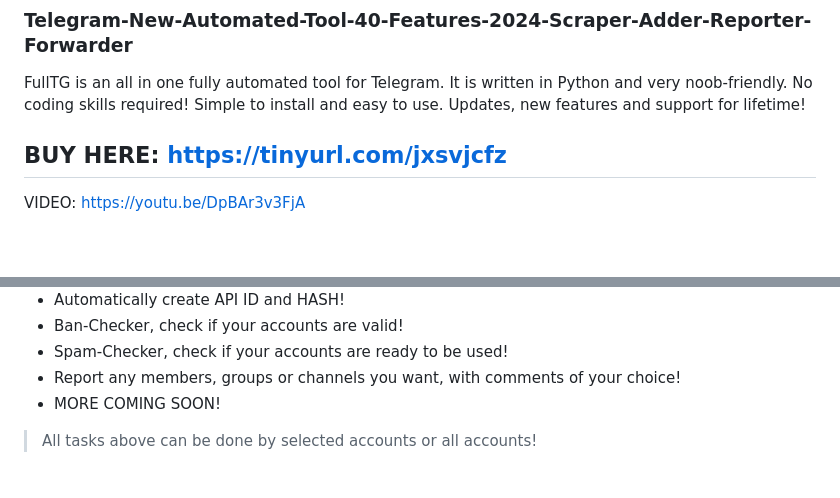
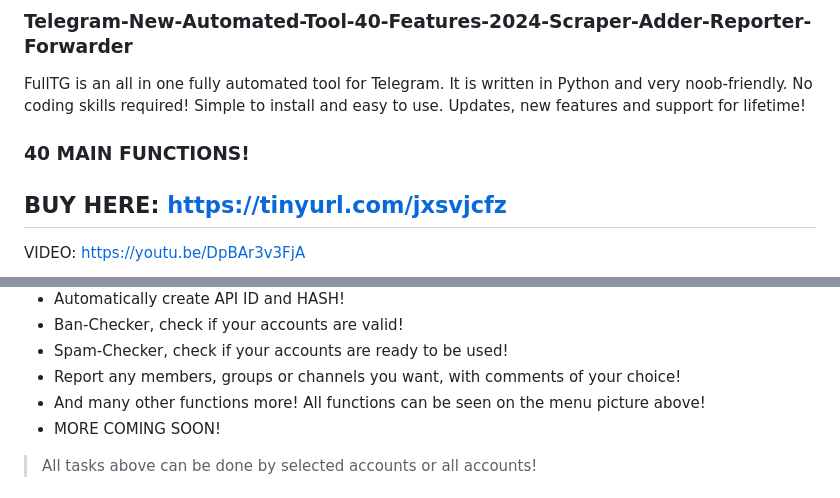
Before and after one commit to EstebanAgualimpia/ORDENPROCESOCANTID, a Markdown page: README.md, 2 parts joined by grey strips. GitHub-like rendering; blank space fills up the shorter version.

```diff
--- a/README.md
+++ b/README.md
@@ -1,6 +1,7 @@
 ### Telegram-New-Automated-Tool-40-Features-2024-Scraper-Adder-Reporter-Forwarder
 
 FullTG is an all in one fully automated tool for Telegram. It is written in Python and very noob-friendly. No coding skills required! Simple to install and easy to use. Updates, new features and support for lifetime!
+### 40 MAIN FUNCTIONS!
 
 ## BUY HERE: https://tinyurl.com/jxsvjcfz
 
@@ -48,6 +49,7 @@ This tool has a total of 40 features and tons of dynamic sub-features! New ones
 - Ban-Checker, check if your accounts are valid!
 - Spam-Checker, check if your accounts are ready to be used!
 - Report any members, groups or channels you want, with comments of your choice!
+- And many other functions more! All functions can be seen on the menu picture above!
 - MORE COMING SOON!
 >All tasks above can be done by selected accounts or all accounts!
 
```
